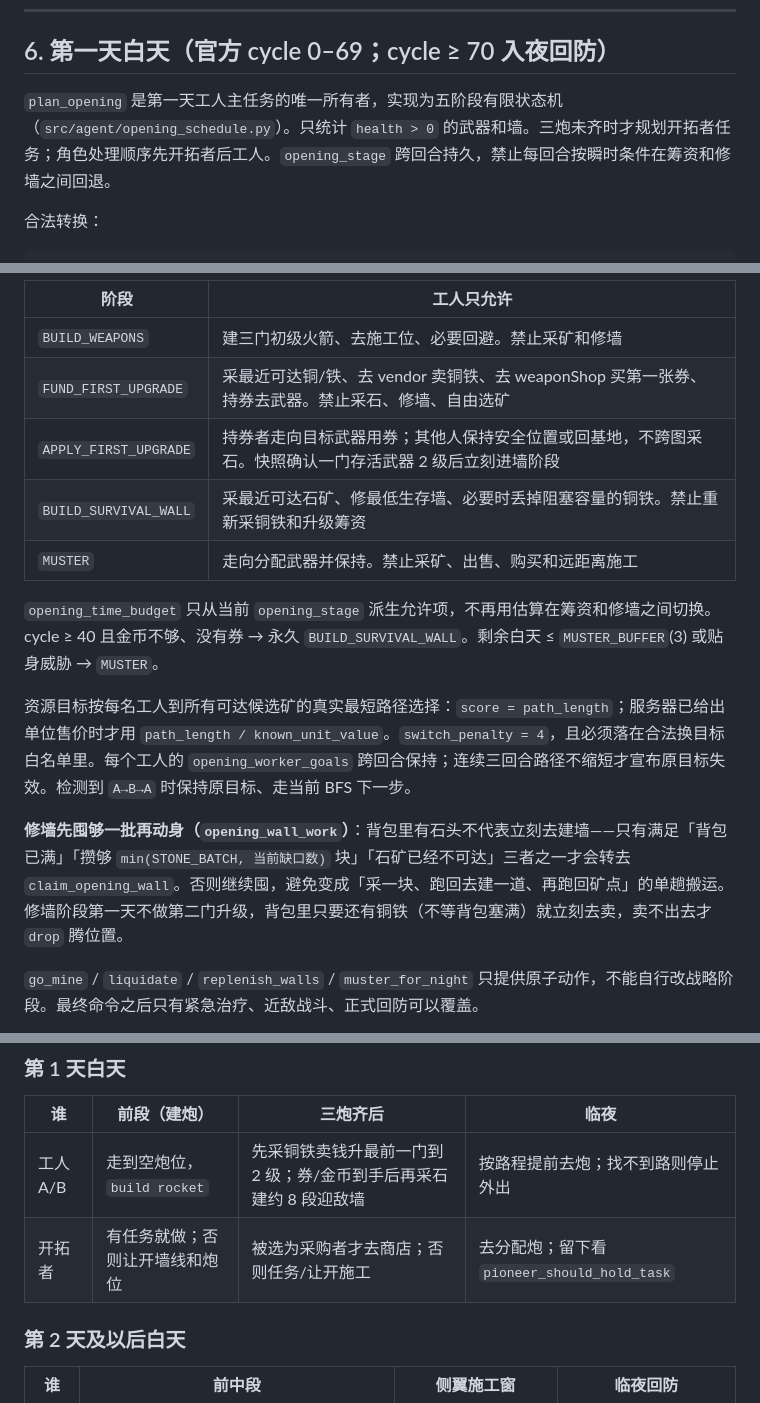
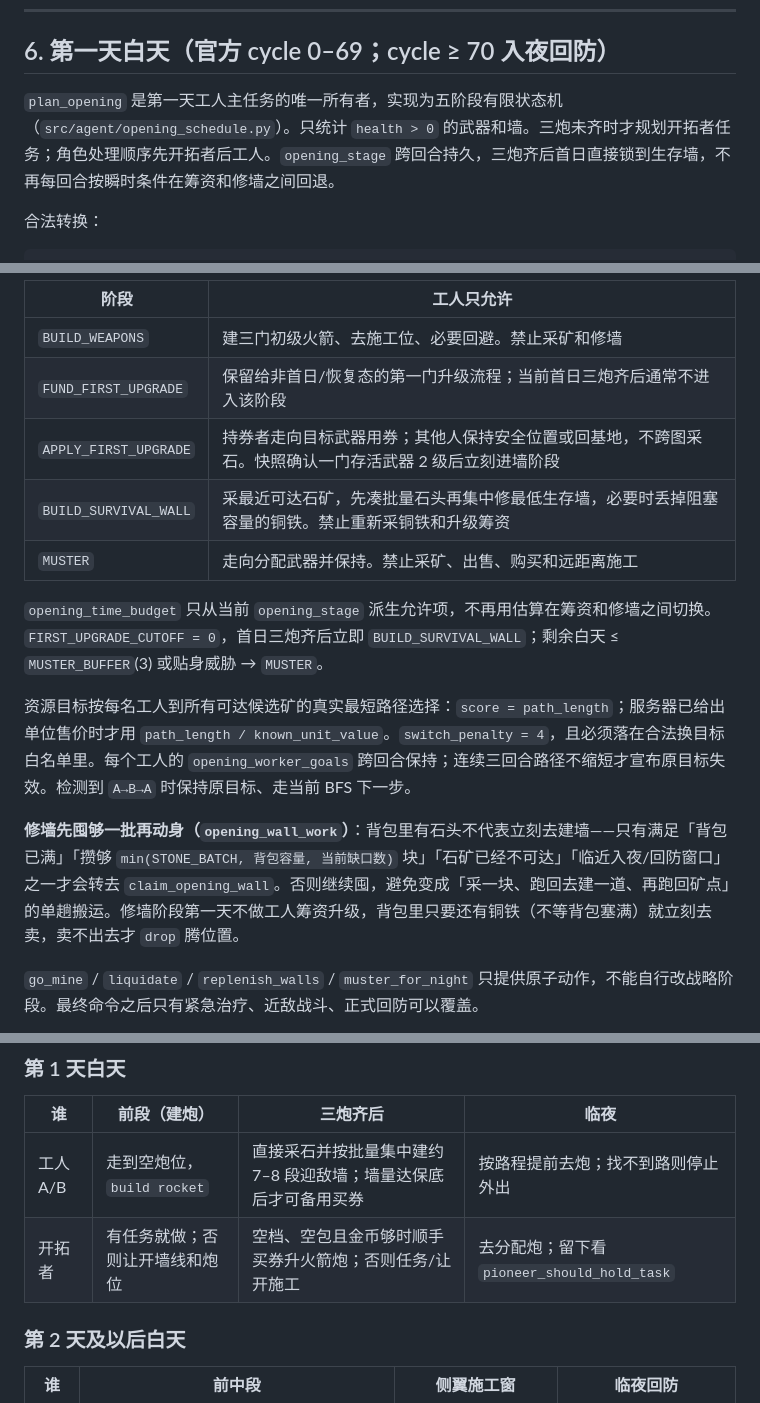
Before and after one commit to wangpei066-hue/CoreGeek, a Markdown page: docs/strategy.md, 3 parts joined by grey strips. GitHub-like rendering.

```diff
--- a/docs/strategy.md
+++ b/docs/strategy.md
@@ -134,7 +136,7 @@
 
 ## 6. 第一天白天（官方 cycle 0–69；cycle ≥ 70 入夜回防）
 
-`plan_opening` 是第一天工人主任务的唯一所有者，实现为五阶段有限状态机（`src/agent/opening_schedule.py`）。只统计 `health > 0` 的武器和墙。三炮未齐时才规划开拓者任务；角色处理顺序先开拓者后工人。`opening_stage` 跨回合持久，禁止每回合按瞬时条件在筹资和修墙之间回退。
+`plan_opening` 是第一天工人主任务的唯一所有者，实现为五阶段有限状态机（`src/agent/opening_schedule.py`）。只统计 `health > 0` 的武器和墙。三炮未齐时才规划开拓者任务；角色处理顺序先开拓者后工人。`opening_stage` 跨回合持久，三炮齐后首日直接锁到生存墙，不再每回合按瞬时条件在筹资和修墙之间回退。
 
 合法转换：
 
@@ -150,16 +152,16 @@ BUILD_SURVIVAL_WALL → MUSTER
 | 阶段 | 工人只允许 |
 | --- | --- |
 | `BUILD_WEAPONS` | 建三门初级火箭、去施工位、必要回避。禁止采矿和修墙 |
-| `FUND_FIRST_UPGRADE` | 采最近可达铜/铁、去 vendor 卖铜铁、去 weaponShop 买第一张券、持券去武器。禁止采石、修墙、自由选矿 |
+| `FUND_FIRST_UPGRADE` | 保留给非首日/恢复态的第一门升级流程；当前首日三炮齐后通常不进入该阶段 |
 | `APPLY_FIRST_UPGRADE` | 持券者走向目标武器用券；其他人保持安全位置或回基地，不跨图采石。快照确认一门存活武器 2 级后立刻进墙阶段 |
-| `BUILD_SURVIVAL_WALL` | 采最近可达石矿、修最低生存墙、必要时丢掉阻塞容量的铜铁。禁止重新采铜铁和升级筹资 |
+| `BUILD_SURVIVAL_WALL` | 采最近可达石矿，先凑批量石头再集中修最低生存墙，必要时丢掉阻塞容量的铜铁。禁止重新采铜铁和升级筹资 |
 | `MUSTER` | 走向分配武器并保持。禁止采矿、出售、购买和远距离施工 |
 
-`opening_time_budget` 只从当前 `opening_stage` 派生允许项，不再用估算在筹资和修墙之间切换。cycle ≥ 40 且金币不够、没有券 → 永久 `BUILD_SURVIVAL_WALL`。剩余白天 ≤ `MUSTER_BUFFER`(3) 或贴身威胁 → `MUSTER`。
+`opening_time_budget` 只从当前 `opening_stage` 派生允许项，不再用估算在筹资和修墙之间切换。`FIRST_UPGRADE_CUTOFF = 0`，首日三炮齐后立即 `BUILD_SURVIVAL_WALL`；剩余白天 ≤ `MUSTER_BUFFER`(3) 或贴身威胁 → `MUSTER`。
 
 资源目标按每名工人到所有可达候选矿的真实最短路径选择：`score = path_length`；服务器已给出单位售价时才用 `path_length / known_unit_value`。`switch_penalty = 4`，且必须落在合法换目标白名单里。每个工人的 `opening_worker_goals` 跨回合保持；连续三回合路径不缩短才宣布原目标失效。检测到 `A→B→A` 时保持原目标、走当前 BFS 下一步。
 
-**修墙先囤够一批再动身（`opening_wall_work`）**：背包里有石头不代表立刻去建墙——只有满足「背包已满」「攒够 `min(STONE_BATCH, 当前缺口数)` 块」「石矿已经不可达」三者之一才会转去 `claim_opening_wall`。否则继续囤，避免变成「采一块、跑回去建一道、再跑回矿点」的单趟搬运。修墙阶段第一天不做第二门升级，背包里只要还有铜铁（不等背包塞满）就立刻去卖，卖不出去才 `drop` 腾位置。
+**修墙先囤够一批再动身（`opening_wall_work`）**：背包里有石头不代表立刻去建墙——只有满足「背包已满」「攒够 `min(STONE_BATCH, 背包容量, 当前缺口数)` 块」「石矿已经不可达」「临近入夜/回防窗口」之一才会转去 `claim_opening_wall`。否则继续囤，避免变成「采一块、跑回去建一道、再跑回矿点」的单趟搬运。修墙阶段第一天不做工人筹资升级，背包里只要还有铜铁（不等背包塞满）就立刻去卖，卖不出去才 `drop` 腾位置。
 
 `go_mine` / `liquidate` / `replenish_walls` / `muster_for_night` 只提供原子动作，不能自行改战略阶段。最终命令之后只有紧急治疗、近敌战斗、正式回防可以覆盖。
 
@@ -328,8 +339,8 @@ $$
 
 | 谁 | 前段（建炮） | 三炮齐后 | 临夜 |
 | --- | --- | --- | --- |
-| 工人 A/B | 走到空炮位，`build rocket` | 先采铜铁卖钱升最前一门到 2 级；券/金币到手后再采石建约 8 段迎敌墙 | 按路程提前去炮；找不到路则停止外出 |
-| 开拓者 | 有任务就做；否则让开墙线和炮位 | 被选为采购者才去商店；否则任务/让开施工 | 去分配炮；留下看 `pioneer_should_hold_task` |
+| 工人 A/B | 走到空炮位，`build rocket` | 直接采石并按批量集中建约 7–8 段迎敌墙；墙量达保底后才可备用买券 | 按路程提前去炮；找不到路则停止外出 |
+| 开拓者 | 有任务就做；否则让开墙线和炮位 | 空档、空包且金币够时顺手买券升火箭炮；否则任务/让开施工 | 去分配炮；留下看 `pioneer_should_hold_task` |
 
 ### 第 2 天及以后白天
 
```
Also changed, not shown: other parts of docs/strategy.md (+21 -10 lines).
